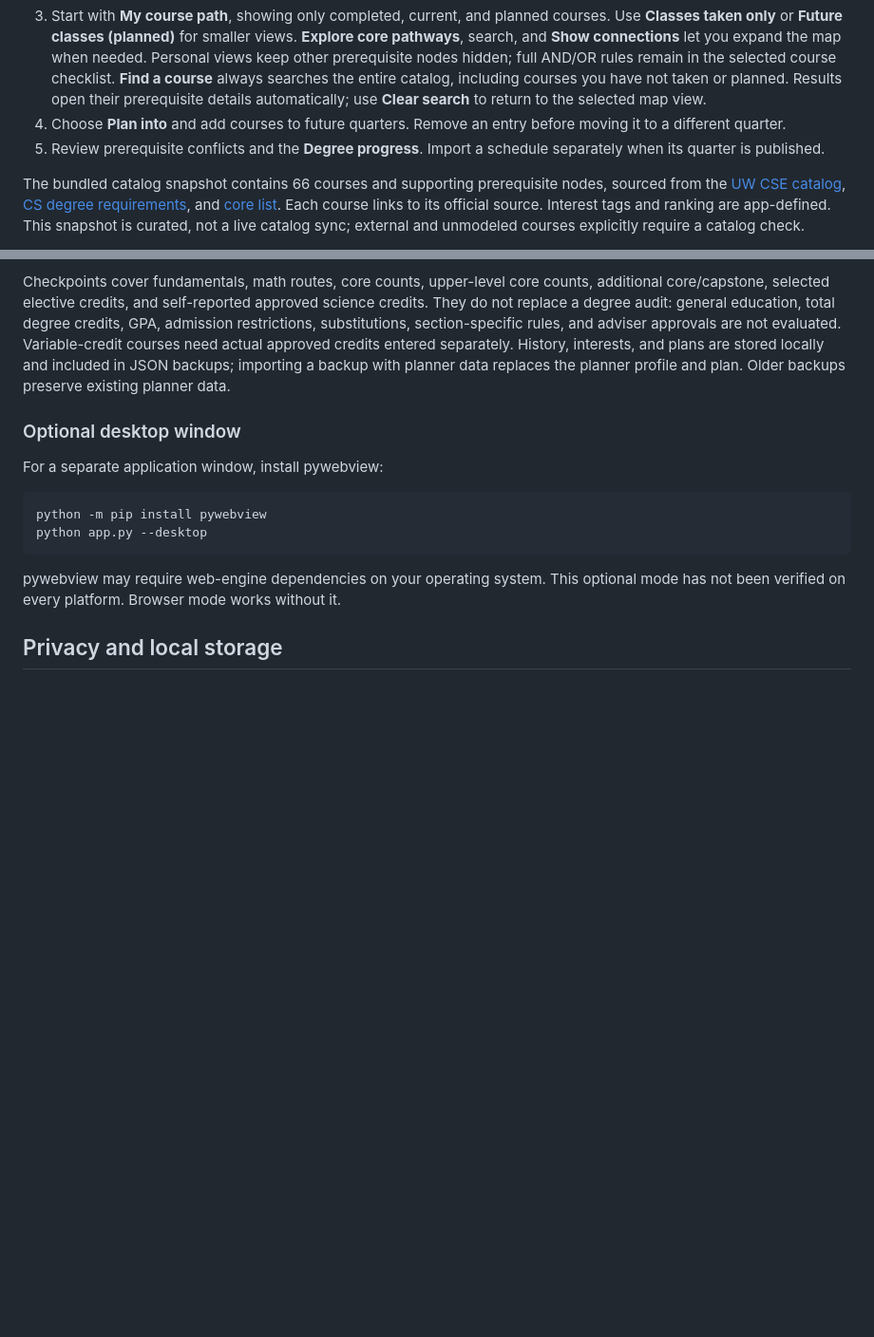
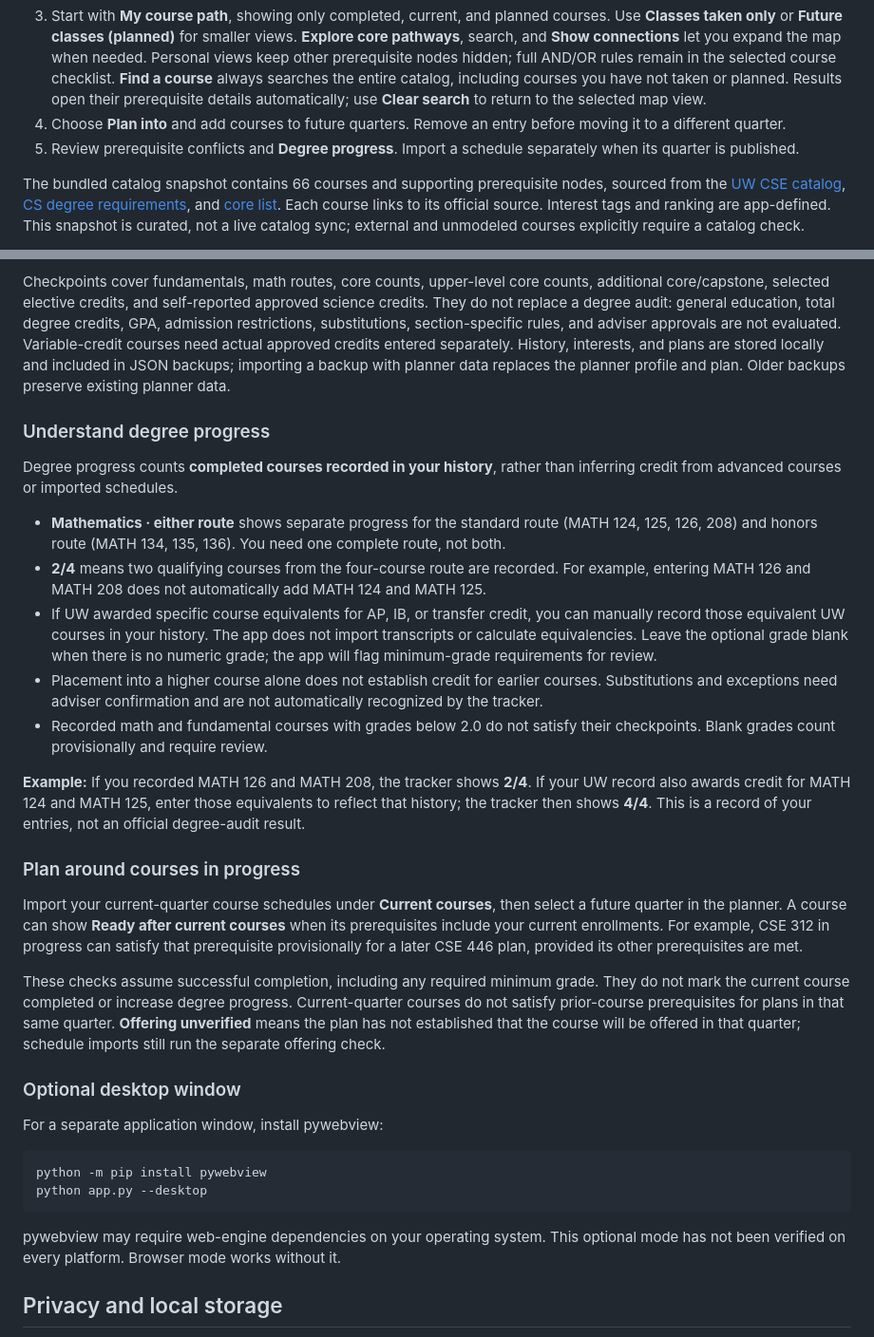
Before and after one commit to sanyalarindam/UWCS-Course-Tracker, a Markdown page: README.md, 2 parts joined by grey strips. Shown at 95% size. GitHub-like rendering; blank space fills up the shorter version.

Commit message:
Document math route counts, equivalent credits, and in-progress planning

```diff
--- a/README.md
+++ b/README.md
@@ -74,13 +74,31 @@ Open **Course planner** in the sidebar. It defaults to **UW Seattle Computer Sci
 2. Select a course in the **Course map** to inspect required AND/OR groups, minimum grades, recommended preparation, official catalog text, and downstream courses.
 3. Start with **My course path**, showing only completed, current, and planned courses. Use **Classes taken only** or **Future classes (planned)** for smaller views. **Explore core pathways**, search, and **Show connections** let you expand the map when needed. Personal views keep other prerequisite nodes hidden; full AND/OR rules remain in the selected course checklist. **Find a course** always searches the entire catalog, including courses you have not taken or planned. Results open their prerequisite details automatically; use **Clear search** to return to the selected map view.
 4. Choose **Plan into** and add courses to future quarters. Remove an entry before moving it to a different quarter.
-5. Review prerequisite conflicts and the **Degree progress**. Import a schedule separately when its quarter is published.
+5. Review prerequisite conflicts and **Degree progress**. Import a schedule separately when its quarter is published.
 
 The bundled catalog snapshot contains 66 courses and supporting prerequisite nodes, sourced from the [UW CSE catalog](https://www.washington.edu/students/crscat/cse.html), [CS degree requirements](https://www.washington.edu/students/gencat/program/S/ComputerScience-210.html), and [core list](https://www.cs.washington.edu/academics/undergraduate/degree-requirements/courses/). Each course links to its official source. Interest tags and ranking are app-defined. This snapshot is curated, not a live catalog sync; external and unmodeled courses explicitly require a catalog check.
 
 Completed history is self-reported, separate from assignment checkboxes and imported schedules. Future-quarter suggestions and course-map readiness provisionally include imported courses from the current UW quarter, with successful-completion assumptions shown. They do not increase degree progress or change completed history. Later planned quarters also consider valid earlier plans, with those assumptions shown. Same-quarter prerequisites do not qualify. Minimum grades are checked where modeled; missing grades prompt review. A tentative plan never confirms an offering, registration eligibility, or seat availability.
 
 Checkpoints cover fundamentals, math routes, core counts, upper-level core counts, additional core/capstone, selected elective credits, and self-reported approved science credits. They do not replace a degree audit: general education, total degree credits, GPA, admission restrictions, substitutions, section-specific rules, and adviser approvals are not evaluated. Variable-credit courses need actual approved credits entered separately. History, interests, and plans are stored locally and included in JSON backups; importing a backup with planner data replaces the planner profile and plan. Older backups preserve existing planner data.
+
+### Understand degree progress
+
+Degree progress counts **completed courses recorded in your history**, rather than inferring credit from advanced courses or imported schedules.
+
+- **Mathematics · either route** shows separate progress for the standard route (MATH 124, 125, 126, 208) and honors route (MATH 134, 135, 136). You need one complete route, not both.
+- **2/4** means two qualifying courses from the four-course route are recorded. For example, entering MATH 126 and MATH 208 does not automatically add MATH 124 and MATH 125.
+- If UW awarded specific course equivalents for AP, IB, or transfer credit, you can manually record those equivalent UW courses in your history. The app does not import transcripts or calculate equivalencies. Leave the optional grade blank when there is no numeric grade; the app will flag minimum-grade requirements for review.
+- Placement into a higher course alone does not establish credit for earlier courses. Substitutions and exceptions need adviser confirmation and are not automatically recognized by the tracker.
+- Recorded math and fundamental courses with grades below 2.0 do not satisfy their checkpoints. Blank grades count provisionally and require review.
+
+**Example:** If you recorded MATH 126 and MATH 208, the tracker shows **2/4**. If your UW record also awards credit for MATH 124 and MATH 125, enter those equivalents to reflect that history; the tracker then shows **4/4**. This is a record of your entries, not an official degree-audit result.
+
+### Plan around courses in progress
+
+Import your current-quarter course schedules under **Current courses**, then select a future quarter in the planner. A course can show **Ready after current courses** when its prerequisites include your current enrollments. For example, CSE 312 in progress can satisfy that prerequisite provisionally for a later CSE 446 plan, provided its other prerequisites are met.
+
+These checks assume successful completion, including any required minimum grade. They do not mark the current course completed or increase degree progress. Current-quarter courses do not satisfy prior-course prerequisites for plans in that same quarter. **Offering unverified** means the plan has not established that the course will be offered in that quarter; schedule imports still run the separate offering check.
 
 ### Optional desktop window
 
```
